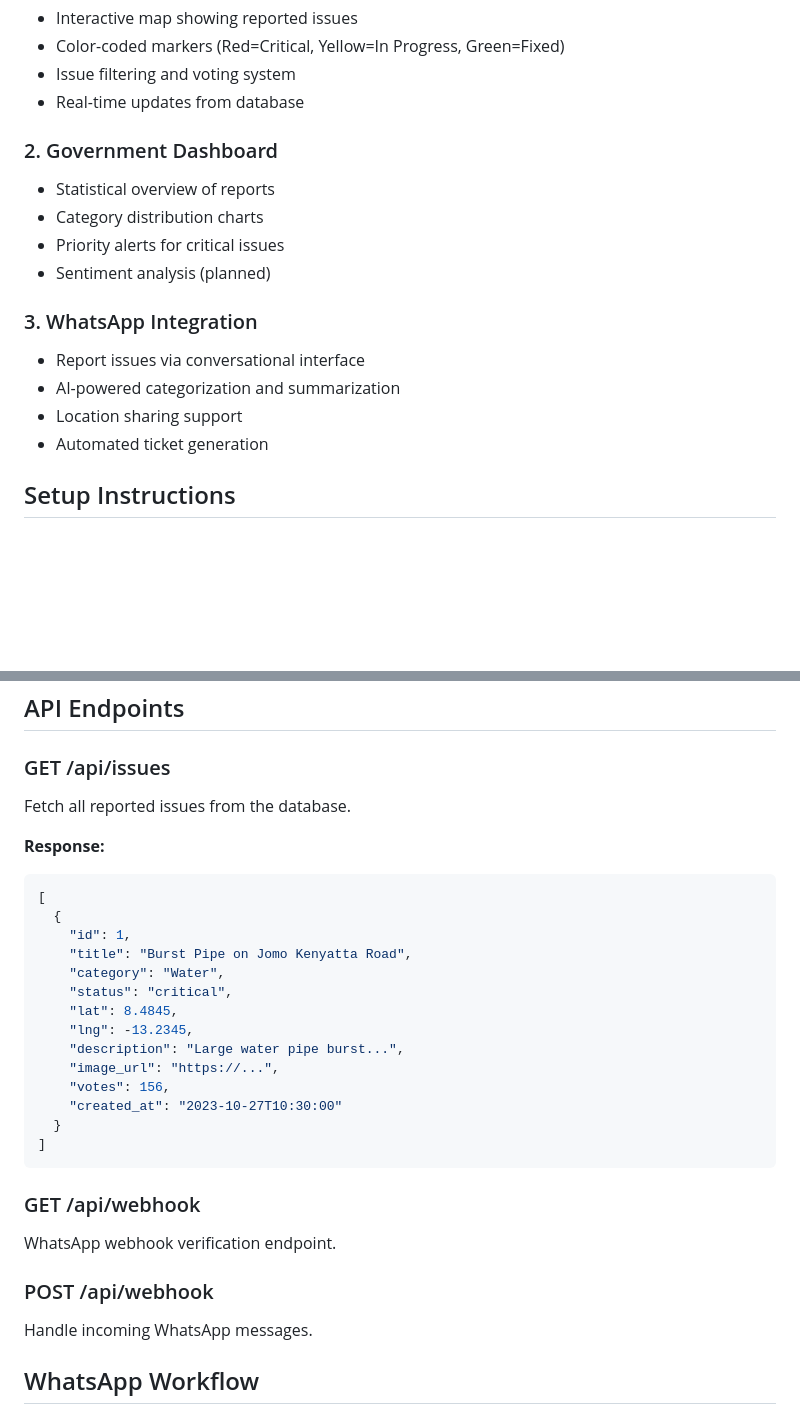
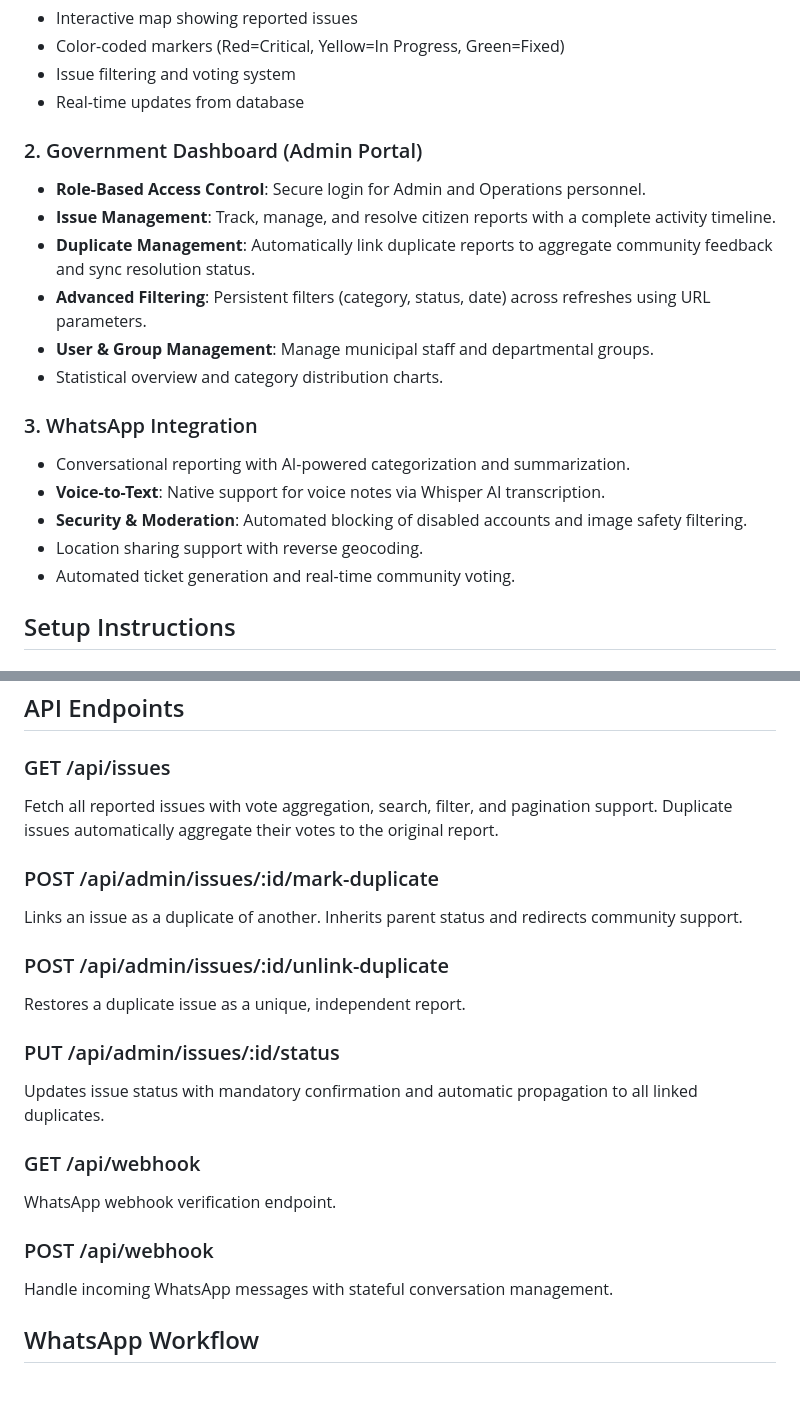
Before and after one commit to kvskoker/FIXAM, a Markdown page: readme.md, 2 parts joined by grey strips. Drawn GitHub-style; blank space fills up the shorter version.

Commit message:
Update documentation

````diff
--- a/readme.md
+++ b/readme.md
@@ -42,17 +51,20 @@ Codebase/
 - Issue filtering and voting system
 - Real-time updates from database
 
-### 2. Government Dashboard
-- Statistical overview of reports
-- Category distribution charts
-- Priority alerts for critical issues
-- Sentiment analysis (planned)
+### 2. Government Dashboard (Admin Portal)
+- **Role-Based Access Control**: Secure login for Admin and Operations personnel.
+- **Issue Management**: Track, manage, and resolve citizen reports with a complete activity timeline.
+- **Duplicate Management**: Automatically link duplicate reports to aggregate community feedback and sync resolution status.
+- **Advanced Filtering**: Persistent filters (category, status, date) across refreshes using URL parameters.
+- **User & Group Management**: Manage municipal staff and departmental groups.
+- Statistical overview and category distribution charts.
 
 ### 3. WhatsApp Integration
-- Report issues via conversational interface
-- AI-powered categorization and summarization
-- Location sharing support
-- Automated ticket generation
+- Conversational reporting with AI-powered categorization and summarization.
+- **Voice-to-Text**: Native support for voice notes via Whisper AI transcription.
+- **Security & Moderation**: Automated blocking of disabled accounts and image safety filtering.
+- Location sharing support with reverse geocoding.
+- Automated ticket generation and real-time community voting.
 
 ## Setup Instructions
 
@@ -179,31 +191,22 @@ DB_PORT=5432
 ## API Endpoints
 
 ### GET /api/issues
-Fetch all reported issues from the database.
+Fetch all reported issues with vote aggregation, search, filter, and pagination support. Duplicate issues automatically aggregate their votes to the original report.
 
-**Response:**
-```json
-[
-  {
-    "id": 1,
-    "title": "Burst Pipe on Jomo Kenyatta Road",
-    "category": "Water",
-    "status": "critical",
-    "lat": 8.4845,
-    "lng": -13.2345,
-    "description": "Large water pipe burst...",
-    "image_url": "https://...",
-    "votes": 156,
-    "created_at": "2023-10-27T10:30:00"
-  }
-]
-```
+### POST /api/admin/issues/:id/mark-duplicate
+Links an issue as a duplicate of another. Inherits parent status and redirects community support.
+
+### POST /api/admin/issues/:id/unlink-duplicate
+Restores a duplicate issue as a unique, independent report.
+
+### PUT /api/admin/issues/:id/status
+Updates issue status with mandatory confirmation and automatic propagation to all linked duplicates.
 
 ### GET /api/webhook
 WhatsApp webhook verification endpoint.
 
 ### POST /api/webhook
-Handle incoming WhatsApp messages.
+Handle incoming WhatsApp messages with stateful conversation management.
 
 ## WhatsApp Workflow
 
````
Also changed, not shown: other parts of readme.md (+13 -4 lines).
